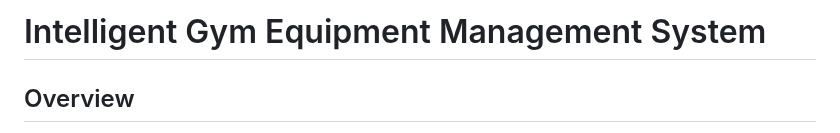
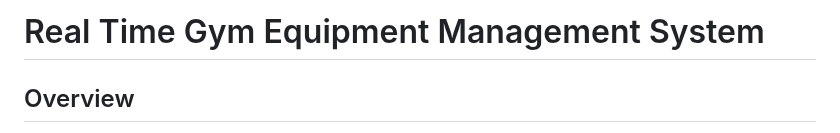
Before and after one commit to aryamanchauhan/gym--equipement-monitoring-system, a Markdown page: README.md, the part around the change. Rendered like a GitHub page.

```diff
--- a/README.md
+++ b/README.md
@@ -1,4 +1,4 @@
-# Intelligent Gym Equipment Management System
+# Real Time Gym Equipment Management System
 ## Overview
 The **Intelligent Gym Equipment Management System** is a technology-driven solution designed to enhance gym resource management and streamline user experiences. By leveraging **Near Field Communication (NFC)** technology, **proximity sensors**, and an **Arduino-based controller**, this system automates workout tracking and equipment usage monitoring.
 
```
